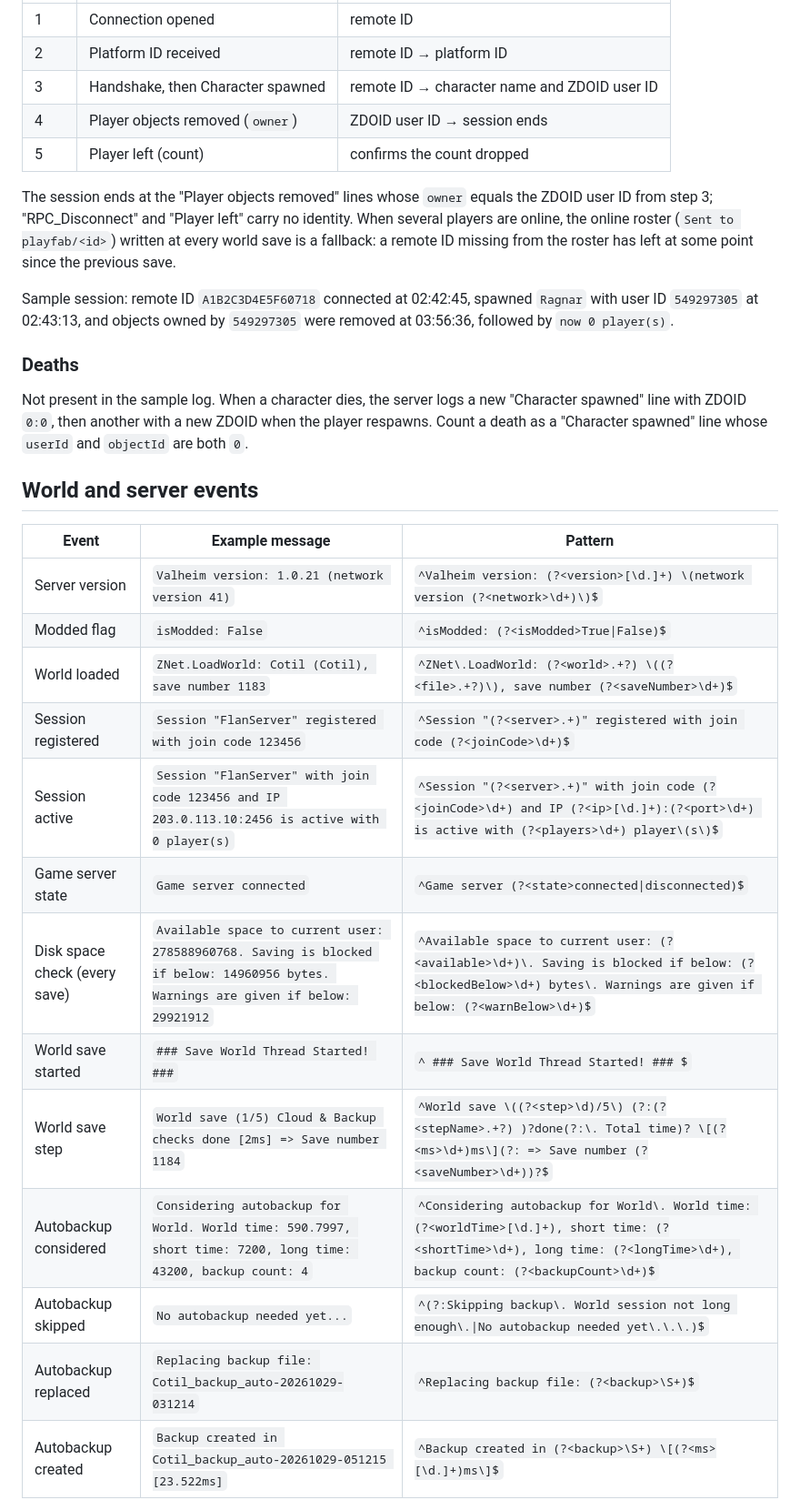
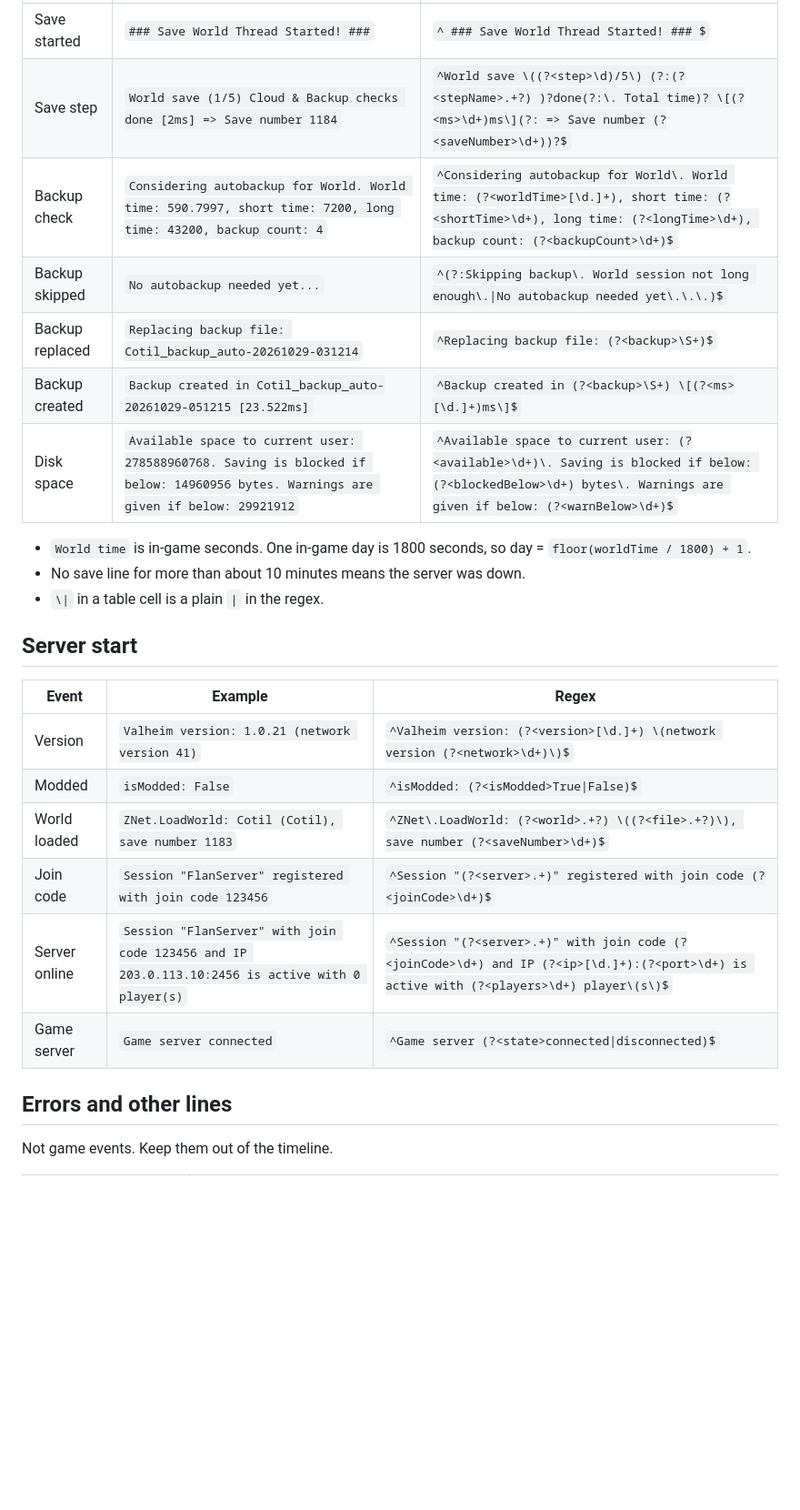
Before and after one commit to cristiadu/valheim-dashboard, a Markdown page: docs/log-events.md, the part around one of its changes. Shown at 91% size. GitHub-like rendering; blank space fills up the shorter version.

```diff
--- a/docs/log-events.md
+++ b/docs/log-events.md
@@ -81,40 +102,28 @@ platform name and character name are different values.
 | --- | --- | --- |
-| 1 | Connection opened | remote ID |
-| 2 | Platform ID received | remote ID → platform ID |
-| 3 | Handshake, then Character spawned | remote ID → character name and ZDOID user ID |
-| 4 | Player objects removed (`owner`) | ZDOID user ID → session ends |
-| 5 | Player left (count) | confirms the count dropped |
+| Save started | ` ### Save World Thread Started! ### ` | `^ ### Save World Thread Started! ### $` |
+| Save step | `World save (1/5) Cloud & Backup checks done [2ms] => Save number 1184` | `^World save \((?<step>\d)/5\) (?:(?<stepName>.+?) )?done(?:\. Total time)? \[(?<ms>\d+)ms\](?: => Save number (?<saveNumber>\d+))?$` |
+| Backup check | `Considering autobackup for World. World time: 590.7997, short time: 7200, long time: 43200, backup count: 4` | `^Considering autobackup for World\. World time: (?<worldTime>[\d.]+), short time: (?<shortTime>\d+), long time: (?<longTime>\d+), backup count: (?<backupCount>\d+)$` |
+| Backup skipped | `No autobackup needed yet...` | `^(?:Skipping backup\. World session not long enough\.\|No autobackup needed yet\.\.\.)$` |
+| Backup replaced | `Replacing backup file: Cotil_backup_auto-20261029-031214` | `^Replacing backup file: (?<backup>\S+)$` |
+| Backup created | `Backup created in Cotil_backup_auto-20261029-051215 [23.522ms]` | `^Backup created in (?<backup>\S+) \[(?<ms>[\d.]+)ms\]$` |
+| Disk space | `Available space to current user: 278588960768. Saving is blocked if below: 14960956 bytes. Warnings are given if below: 29921912` | `^Available space to current user: (?<available>\d+)\. Saving is blocked if below: (?<blockedBelow>\d+) bytes\. Warnings are given if below: (?<warnBelow>\d+)$` |
 
-The session ends at the "Player objects removed" lines whose `owner` equals the ZDOID user ID from
-step 3; "RPC_Disconnect" and "Player left" carry no identity. When several players are online, the
-online roster (`Sent to playfab/<id>`) written at every world save is a fallback: a remote ID missing
-from the roster has left at some point since the previous save.
+- `World time` is in-game seconds. One in-game day is 1800 seconds, so day = `floor(worldTime / 1800) + 1`.
+- No save line for more than about 10 minutes means the server was down.
+- `\|` in a table cell is a plain `|` in the regex.
 
-Sample session: remote ID `A1B2C3D4E5F60718` connected at 02:42:45, spawned `Ragnar` with user ID
-`549297305` at 02:43:13, and objects owned by `549297305` were removed at 03:56:36, followed by
-`now 0 player(s)`.
+## Server start
 
-### Deaths
+| Event | Example | Regex |
+| --- | --- | --- |
+| Version | `Valheim version: 1.0.21 (network version 41)` | `^Valheim version: (?<version>[\d.]+) \(network version (?<network>\d+)\)$` |
+| Modded | `isModded: False` | `^isModded: (?<isModded>True\|False)$` |
+| World loaded | `ZNet.LoadWorld: Cotil (Cotil), save number 1183` | `^ZNet\.LoadWorld: (?<world>.+?) \((?<file>.+?)\), save number (?<saveNumber>\d+)$` |
+| Join code | `Session "FlanServer" registered with join code 123456` | `^Session "(?<server>.+)" registered with join code (?<joinCode>\d+)$` |
+| Server online | `Session "FlanServer" with join code 123456 and IP 203.0.113.10:2456 is active with 0 player(s)` | `^Session "(?<server>.+)" with join code (?<joinCode>\d+) and IP (?<ip>[\d.]+):(?<port>\d+) is active with (?<players>\d+) player\(s\)$` |
+| Game server | `Game server connected` | `^Game server (?<state>connected\|disconnected)$` |
 
-Not present in the sample log. When a character dies, the server logs a new "Character spawned"
-line with ZDOID `0:0`, then another with a new ZDOID when the player respawns. Count a death as a
-"Character spawned" line whose `userId` and `objectId` are both `0`.
+## Errors and other lines
 
-## World and server events
+Not game events. Keep them out of the timeline.
 
-| Event | Example message | Pattern |
-| --- | --- | --- |
-| Server version | `Valheim version: 1.0.21 (network version 41)` | `^Valheim version: (?<version>[\d.]+) \(network version (?<network>\d+)\)$` |
-| Modded flag | `isModded: False` | `^isModded: (?<isModded>True\|False)$` |
-| World loaded | `ZNet.LoadWorld: Cotil (Cotil), save number 1183` | `^ZNet\.LoadWorld: (?<world>.+?) \((?<file>.+?)\), save number (?<saveNumber>\d+)$` |
-| Session registered | `Session "FlanServer" registered with join code 123456` | `^Session "(?<server>.+)" registered with join code (?<joinCode>\d+)$` |
-| Session active | `Session "FlanServer" with join code 123456 and IP 203.0.113.10:2456 is active with 0 player(s)` | `^Session "(?<server>.+)" with join code (?<joinCode>\d+) and IP (?<ip>[\d.]+):(?<port>\d+) is active with (?<players>\d+) player\(s\)$` |
-| Game server state | `Game server connected` | `^Game server (?<state>connected\|disconnected)$` |
-| Disk space check (every save) | `Available space to current user: 278588960768. Saving is blocked if below: 14960956 bytes. Warnings are given if below: 29921912` | `^Available space to current user: (?<available>\d+)\. Saving is blocked if below: (?<blockedBelow>\d+) bytes\. Warnings are given if below: (?<warnBelow>\d+)$` |
-| World save started | ` ### Save World Thread Started! ### ` | `^ ### Save World Thread Started! ### $` |
-| World save step | `World save (1/5) Cloud & Backup checks done [2ms] => Save number 1184` | `^World save \((?<step>\d)/5\) (?:(?<stepName>.+?) )?done(?:\. Total time)? \[(?<ms>\d+)ms\](?: => Save number (?<saveNumber>\d+))?$` |
-| Autobackup considered | `Considering autobackup for World. World time: 590.7997, short time: 7200, long time: 43200, backup count: 4` | `^Considering autobackup for World\. World time: (?<worldTime>[\d.]+), short time: (?<shortTime>\d+), long time: (?<longTime>\d+), backup count: (?<backupCount>\d+)$` |
-| Autobackup skipped | `No autobackup needed yet...` | `^(?:Skipping backup\. World session not long enough\.\|No autobackup needed yet\.\.\.)$` |
-| Autobackup replaced | `Replacing backup file: Cotil_backup_auto-20261029-031214` | `^Replacing backup file: (?<backup>\S+)$` |
-| Autobackup created | `Backup created in Cotil_backup_auto-20261029-051215 [23.522ms]` | `^Backup created in (?<backup>\S+) \[(?<ms>[\d.]+)ms\]$` |
-
```
Also changed, not shown: other parts of docs/log-events.md (+85 -91 lines).
